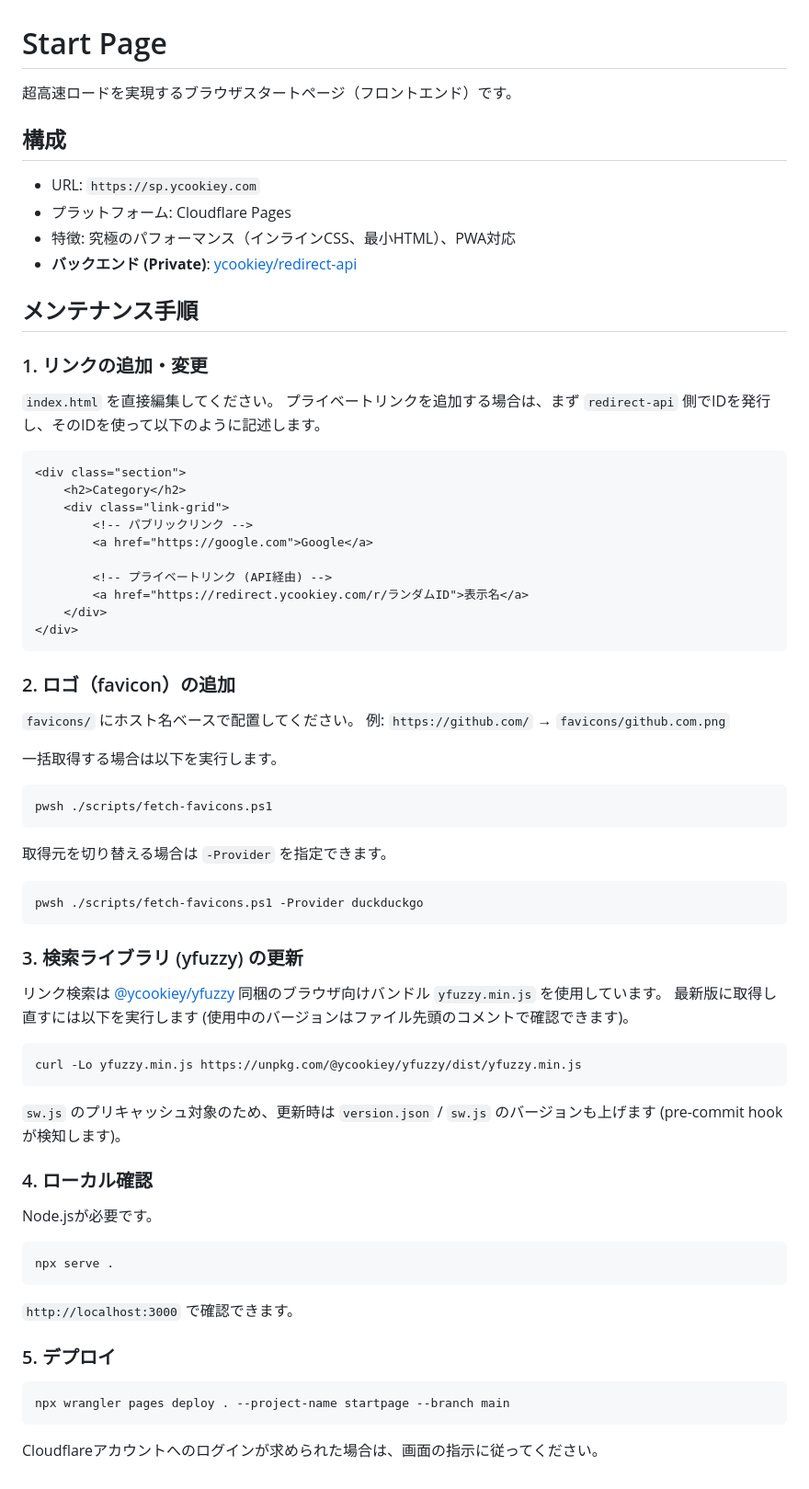
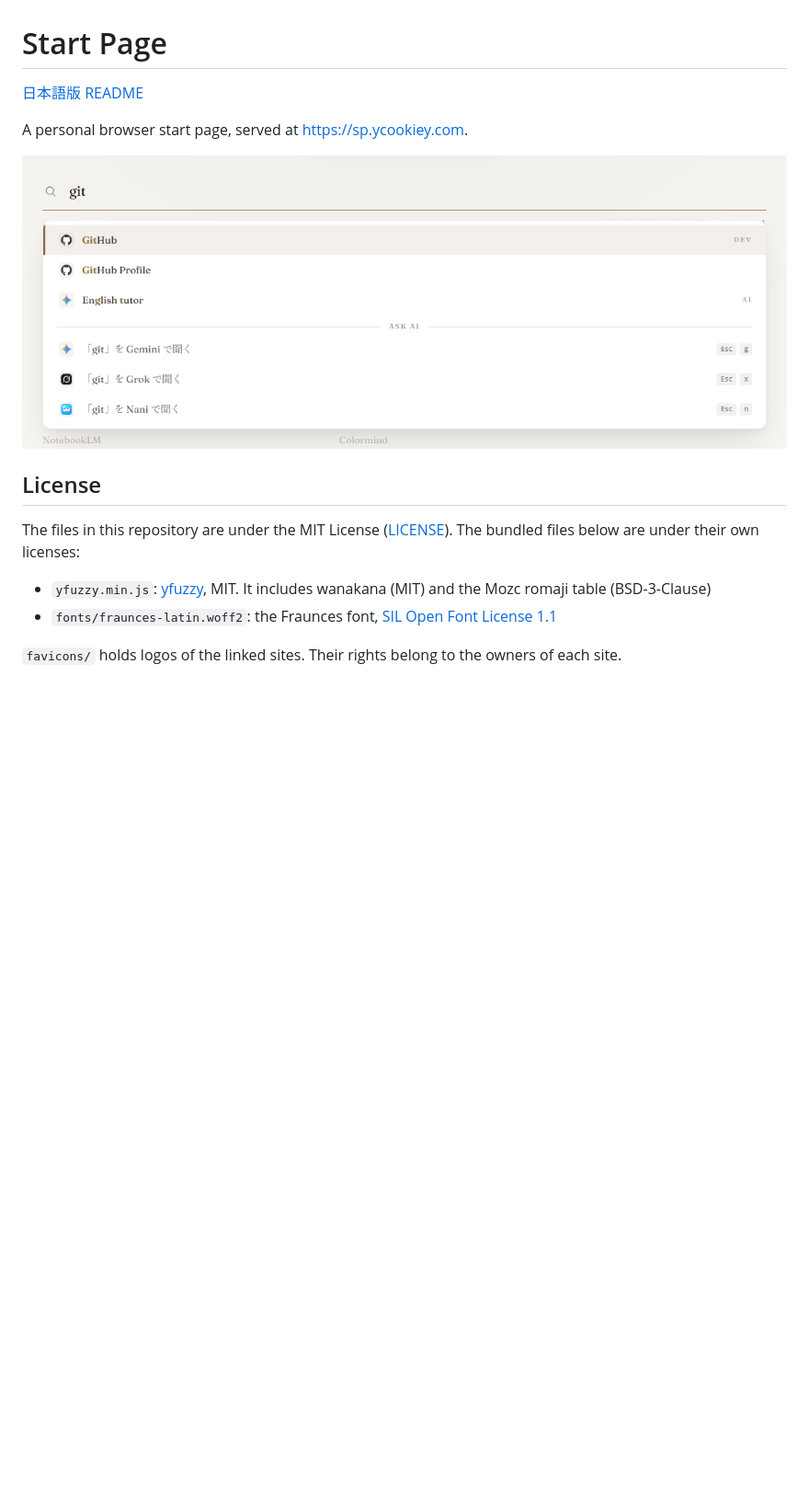
Before and after one commit to ycookiey/startpage, a Markdown page: README.md, the part around the change. Shown at 92% size. GitHub-like rendering; pictures changed too: docs/screenshot-light.png (added); blank space fills up the shorter version.

Commit message:
Shorten the README, add a Japanese README and a license, and clean up comments (#8)

````diff
--- a/README.md
+++ b/README.md
@@ -1,65 +1,19 @@
 # Start Page
 
-超高速ロードを実現するブラウザスタートページ（フロントエンド）です。
+[日本語版 README](README.ja.md)
 
-## 構成
-- URL: `https://sp.ycookiey.com`
-- プラットフォーム: Cloudflare Pages
-- 特徴: 究極のパフォーマンス（インラインCSS、最小HTML）、PWA対応
-- **バックエンド (Private)**: [ycookiey/redirect-api](https://github.com/ycookiey/redirect-api)
+A personal browser start page, served at <https://sp.ycookiey.com>.
 
-## メンテナンス手順
+<picture>
+  <source media="(prefers-color-scheme: dark)" srcset="docs/screenshot-dark.png">
+  <img src="docs/screenshot-light.png" alt="Search results for git, with the options to ask the AI chats Gemini, Grok or Nani">
+</picture>
 
-### 1. リンクの追加・変更
-`index.html` を直接編集してください。
-プライベートリンクを追加する場合は、まず `redirect-api` 側でIDを発行し、そのIDを使って以下のように記述します。
+## License
 
-```html
-<div class="section">
-    <h2>Category</h2>
-    <div class="link-grid">
-        <!-- パブリックリンク -->
-        <a href="https://google.com">Google</a>
+The files in this repository are under the MIT License ([LICENSE](LICENSE)). The bundled files below are under their own licenses:
 
-        <!-- プライベートリンク (API経由) -->
-        <a href="https://redirect.ycookiey.com/r/ランダムID">表示名</a>
-    </div>
-</div>
-```
+- `yfuzzy.min.js`: [yfuzzy](https://github.com/ycookiey/yfuzzy), MIT. It includes wanakana (MIT) and the Mozc romaji table (BSD-3-Clause)
+- `fonts/fraunces-latin.woff2`: the Fraunces font, [SIL Open Font License 1.1](https://openfontlicense.org/)
 
-### 2. ロゴ（favicon）の追加
-`favicons/` にホスト名ベースで配置してください。
-例: `https://github.com/` → `favicons/github.com.png`
-
-一括取得する場合は以下を実行します。
-```bash
-pwsh ./scripts/fetch-favicons.ps1
-```
-
-取得元を切り替える場合は `-Provider` を指定できます。
-```bash
-pwsh ./scripts/fetch-favicons.ps1 -Provider duckduckgo
-```
-
-### 3. 検索ライブラリ (yfuzzy) の更新
-リンク検索は [@ycookiey/yfuzzy](https://github.com/ycookiey/yfuzzy) 同梱のブラウザ向けバンドル `yfuzzy.min.js` を使用しています。
-最新版に取得し直すには以下を実行します (使用中のバージョンはファイル先頭のコメントで確認できます)。
-
-```bash
-curl -Lo yfuzzy.min.js https://unpkg.com/@ycookiey/yfuzzy/dist/yfuzzy.min.js
-```
-
-`sw.js` のプリキャッシュ対象のため、更新時は `version.json` / `sw.js` のバージョンも上げます (pre-commit hook が検知します)。
-
-### 4. ローカル確認
-Node.jsが必要です。
-```bash
-npx serve .
-```
-`http://localhost:3000` で確認できます。
-
-### 5. デプロイ
-```bash
-npx wrangler pages deploy . --project-name startpage --branch main
-```
-Cloudflareアカウントへのログインが求められた場合は、画面の指示に従ってください。
+`favicons/` holds logos of the linked sites. Their rights belong to the owners of each site.
````
Also changed, not shown: README.ja.md (added, +19 -0 lines), docs/authenticationFlow.md .md (deleted, +0 -19 lines), docs/screenshot-dark.png (added), 5 other files.
